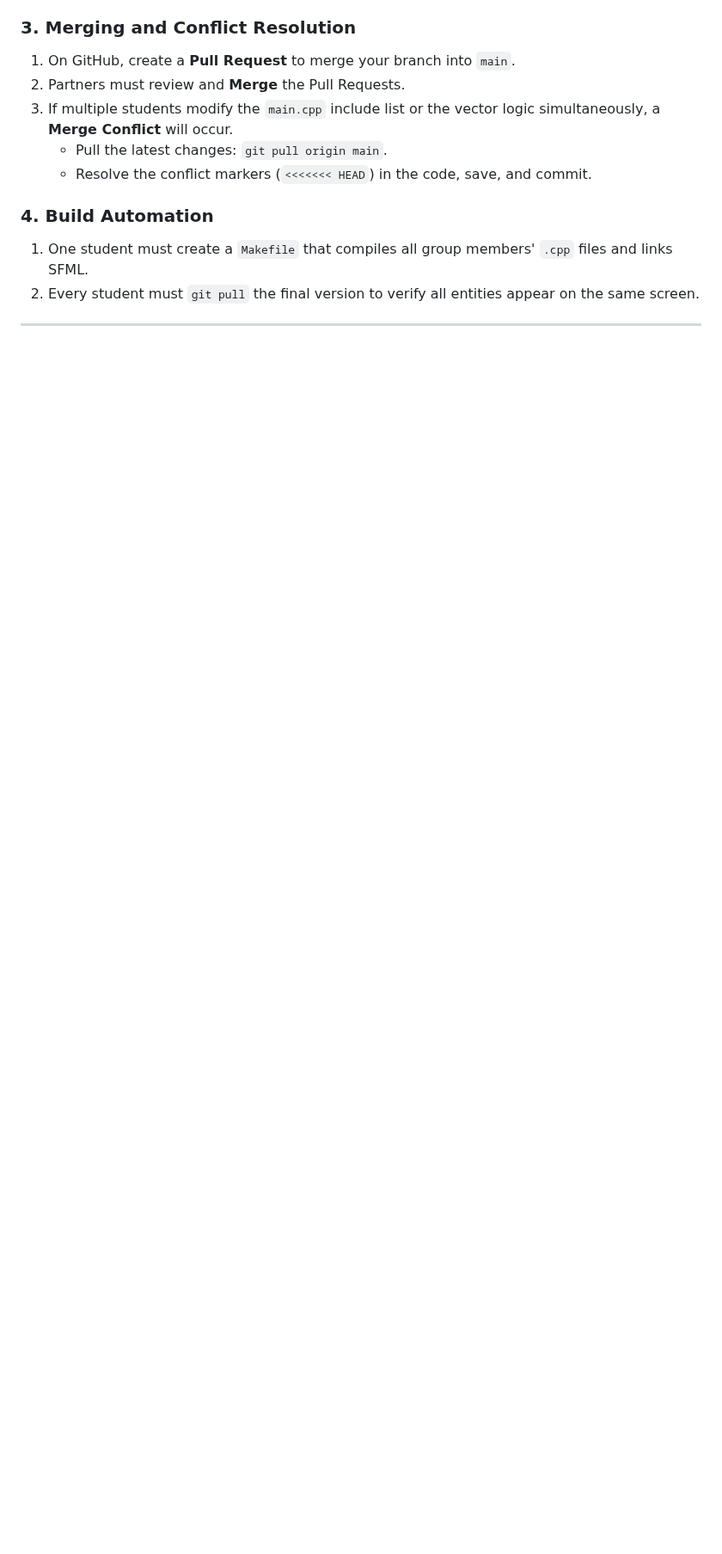
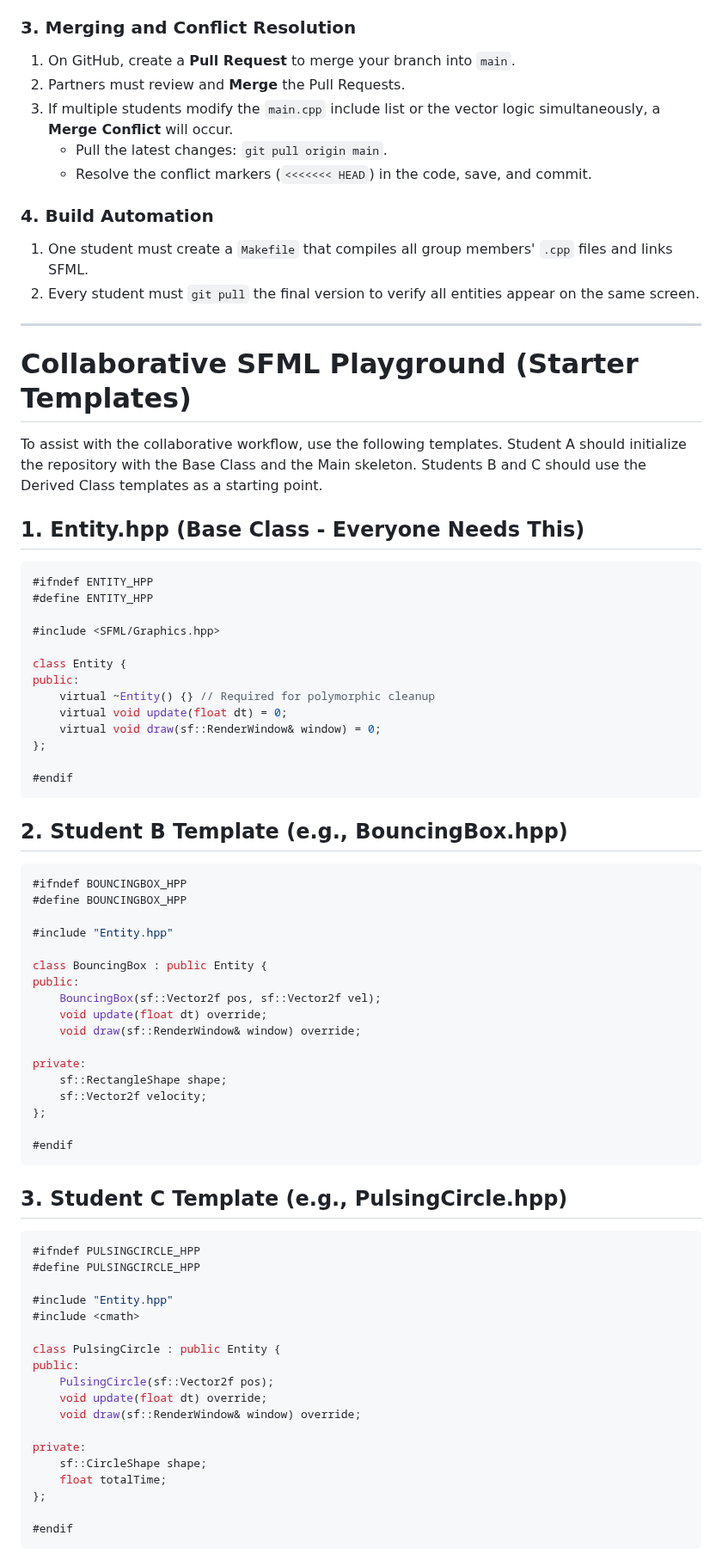
Before and after one commit to manloloy/ECE205Course, a Markdown page: Labs/Lab05/Lab05C.md, the part around one of its changes. Shown at 86% size. Rendered like a GitHub page; blank space fills up the shorter version.

````diff
--- a/Labs/Lab05/Lab05C.md
+++ b/Labs/Lab05/Lab05C.md
@@ -49,3 +51,67 @@ Your team will build a shared SFML screen. Each student is responsible for addin
 2. Every student must `git pull` the final version to verify all entities appear on the same screen.
 
 ---
+# Collaborative SFML Playground (Starter Templates)
+
+To assist with the collaborative workflow, use the following templates. Student A should initialize the repository with the Base Class and the Main skeleton. Students B and C should use the Derived Class templates as a starting point.
+
+## 1. Entity.hpp (Base Class - Everyone Needs This)
+```cpp
+#ifndef ENTITY_HPP
+#define ENTITY_HPP
+
+#include <SFML/Graphics.hpp>
+
+class Entity {
+public:
+    virtual ~Entity() {} // Required for polymorphic cleanup
+    virtual void update(float dt) = 0;
+    virtual void draw(sf::RenderWindow& window) = 0;
+};
+
+#endif
+```
+
+## 2. Student B Template (e.g., BouncingBox.hpp)
+```cpp
+#ifndef BOUNCINGBOX_HPP
+#define BOUNCINGBOX_HPP
+
+#include "Entity.hpp"
+
+class BouncingBox : public Entity {
+public:
+    BouncingBox(sf::Vector2f pos, sf::Vector2f vel);
+    void update(float dt) override;
+    void draw(sf::RenderWindow& window) override;
+
+private:
+    sf::RectangleShape shape;
+    sf::Vector2f velocity;
+};
+
+#endif
+```
+
+## 3. Student C Template (e.g., PulsingCircle.hpp)
+```cpp
+#ifndef PULSINGCIRCLE_HPP
+#define PULSINGCIRCLE_HPP
+
+#include "Entity.hpp"
+#include <cmath>
+
+class PulsingCircle : public Entity {
+public:
+    PulsingCircle(sf::Vector2f pos);
+    void update(float dt) override;
+    void draw(sf::RenderWindow& window) override;
+
+private:
+    sf::CircleShape shape;
+    float totalTime;
+};
+
+#endif
+```
+
````
Also changed, not shown: other parts of Labs/Lab05/Lab05C.md (+67 -1 lines).
